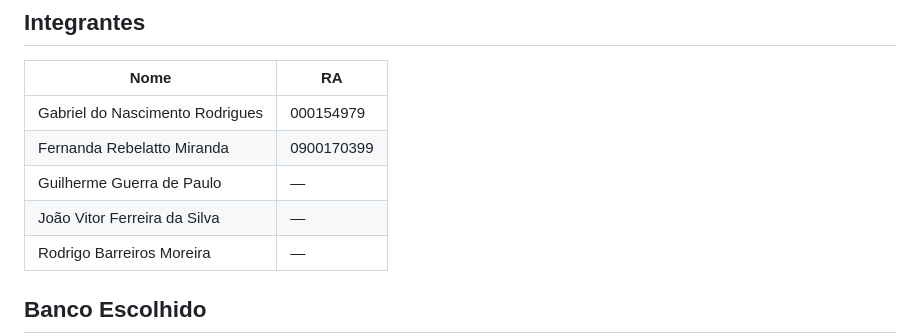
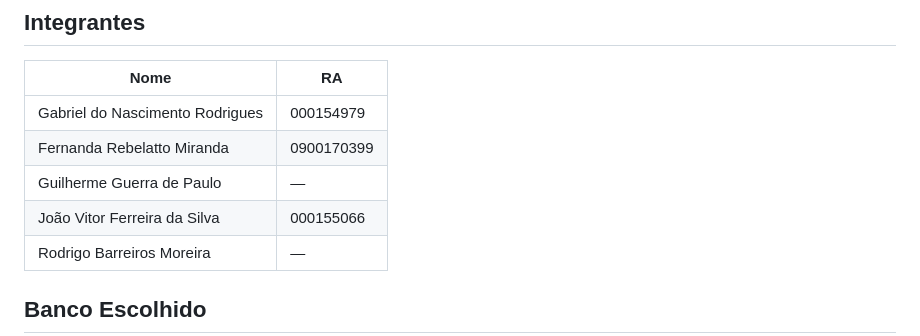
Before and after one commit to gabnasc-dev/Trabalho-Marcos-Miguel, a Markdown page: README.md, the part around the change. GitHub-like rendering.

```diff
--- a/README.md
+++ b/README.md
@@ -9,7 +9,7 @@
 | Gabriel do Nascimento Rodrigues | 000154979 |
 | Fernanda Rebelatto Miranda | 0900170399 |
 | Guilherme Guerra de Paulo | — |
-| João Vitor Ferreira da Silva | — |
+| João Vitor Ferreira da Silva | 000155066 |
 | Rodrigo Barreiros Moreira | — |
 
 ## Banco Escolhido
```
